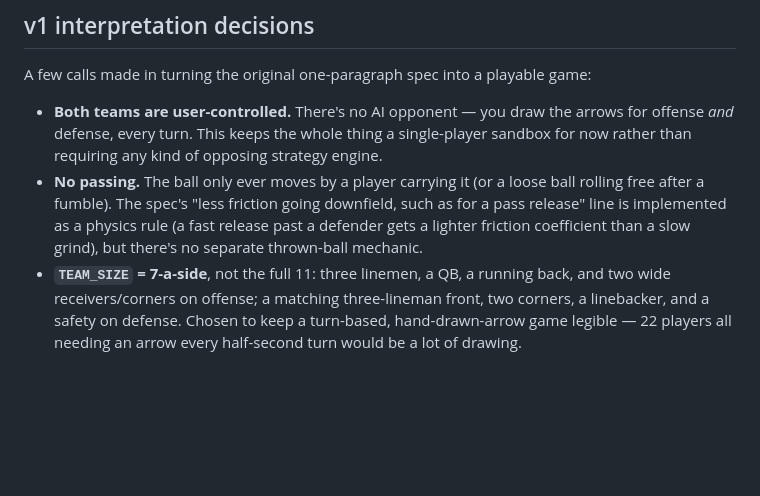
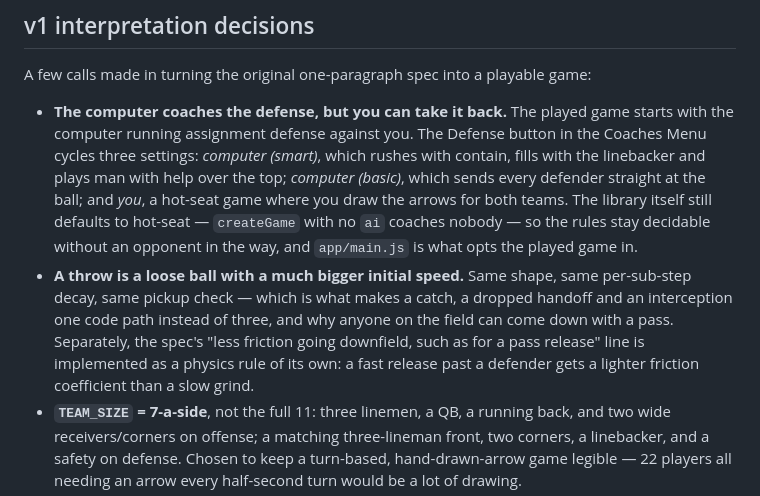
Before and after one commit to jamesjnadeau/football-by-turn, a Markdown page: README.md, the part around the change. Drawn GitHub-style; blank space fills up the shorter version.

Commit message:
Correct two v1 decisions the game has since outgrown
The README still told readers there was no AI opponent and no passing
mechanic. Both have been true for a while now: app/main.js starts the
played game with the computer coaching the defense, and a throw is the
loose-ball machinery with a bigger initial speed. The friction-on-release
note in the old passing bullet was the one accurate half of it, so it
stays — as a rule of its own rather than as a consolation for a mechanic
that does not exist.

Co-Authored-By: Claude Opus 5 <noreply@anthropic.com>

```diff
--- a/README.md
+++ b/README.md
@@ -189,15 +189,22 @@ step — it uses Node's built-in test runner directly.
 A few calls made in turning the original one-paragraph spec into a playable
 game:
 
-- **Both teams are user-controlled.** There's no AI opponent — you draw the
-  arrows for offense *and* defense, every turn. This keeps the whole thing a
-  single-player sandbox for now rather than requiring any kind of opposing
-  strategy engine.
-- **No passing.** The ball only ever moves by a player carrying it (or a loose
-  ball rolling free after a fumble). The spec's "less friction going downfield,
-  such as for a pass release" line is implemented as a physics rule (a fast
-  release past a defender gets a lighter friction coefficient than a slow
-  grind), but there's no separate thrown-ball mechanic.
+- **The computer coaches the defense, but you can take it back.** The played
+  game starts with the computer running assignment defense against you. The
+  Defense button in the Coaches Menu cycles three settings: *computer (smart)*,
+  which rushes with contain, fills with the linebacker and plays man with help
+  over the top; *computer (basic)*, which sends every defender straight at the
+  ball; and *you*, a hot-seat game where you draw the arrows for both teams.
+  The library itself still defaults to hot-seat — `createGame` with no `ai`
+  coaches nobody — so the rules stay decidable without an opponent in the way,
+  and `app/main.js` is what opts the played game in.
+- **A throw is a loose ball with a much bigger initial speed.** Same shape, same
+  per-sub-step decay, same pickup check — which is what makes a catch, a dropped
+  handoff and an interception one code path instead of three, and why anyone on
+  the field can come down with a pass. Separately, the spec's "less friction
+  going downfield, such as for a pass release" line is implemented as a physics
+  rule of its own: a fast release past a defender gets a lighter friction
+  coefficient than a slow grind.
 - **`TEAM_SIZE` = 7-a-side**, not the full 11: three linemen, a QB, a
   running back, and two wide receivers/corners on offense; a matching
   three-lineman front, two corners, a linebacker, and a safety on defense.
```
